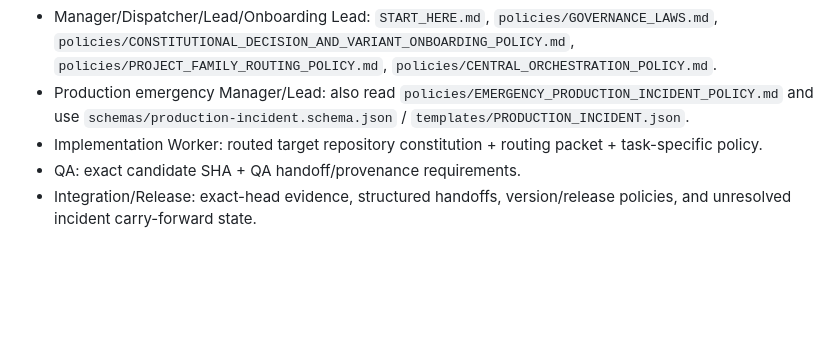
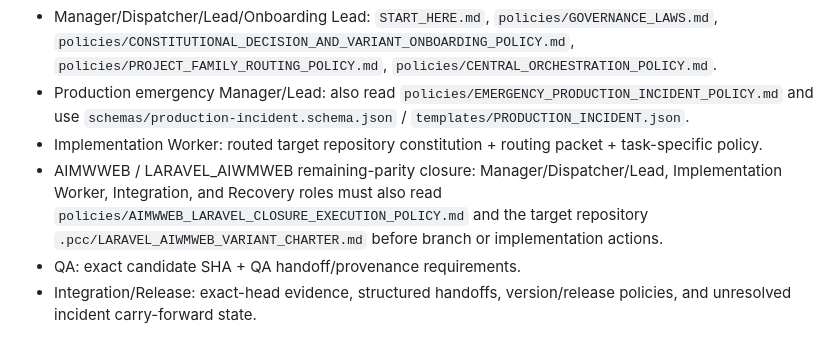
Before and after one commit to walidatiyaai2025-gif/project-control-center, a Markdown page: AGENTS.md, the part around the change. GitHub-like rendering; blank space fills up the shorter version.

Commit message:
governance: require Laravel closure execution policy

```diff
--- a/AGENTS.md
+++ b/AGENTS.md
@@ -193,6 +193,7 @@ Then:
 - Manager/Dispatcher/Lead/Onboarding Lead: `START_HERE.md`, `policies/GOVERNANCE_LAWS.md`, `policies/CONSTITUTIONAL_DECISION_AND_VARIANT_ONBOARDING_POLICY.md`, `policies/PROJECT_FAMILY_ROUTING_POLICY.md`, `policies/CENTRAL_ORCHESTRATION_POLICY.md`.
 - Production emergency Manager/Lead: also read `policies/EMERGENCY_PRODUCTION_INCIDENT_POLICY.md` and use `schemas/production-incident.schema.json` / `templates/PRODUCTION_INCIDENT.json`.
 - Implementation Worker: routed target repository constitution + routing packet + task-specific policy.
+- AIMWWEB / LARAVEL_AIWMWEB remaining-parity closure: Manager/Dispatcher/Lead, Implementation Worker, Integration, and Recovery roles must also read `policies/AIMWWEB_LARAVEL_CLOSURE_EXECUTION_POLICY.md` and the target repository `.pcc/LARAVEL_AIWMWEB_VARIANT_CHARTER.md` before branch or implementation actions.
 - QA: exact candidate SHA + QA handoff/provenance requirements.
 - Integration/Release: exact-head evidence, structured handoffs, version/release policies, and unresolved incident carry-forward state.
 
```
